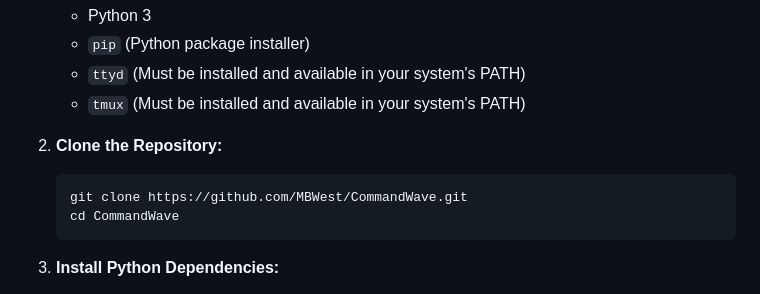
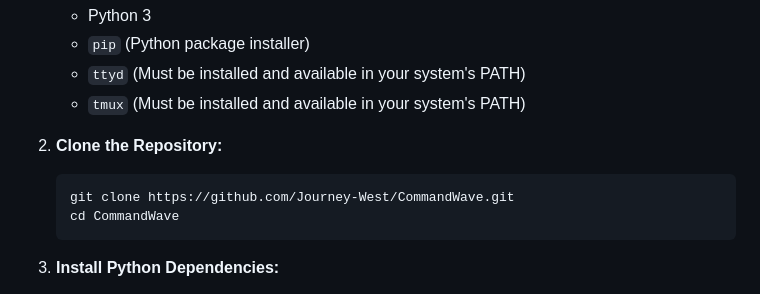
Before and after one commit to MBWest/CommandWave, a Markdown page: README.md, the part around the change. Rendered like a GitHub page.

````diff
--- a/README.md
+++ b/README.md
@@ -39,7 +39,7 @@ Command Wave is a web-based interface designed to manage, filter, and execute co
 
 2.  **Clone the Repository:**
     ```bash
-    git clone https://github.com/MBWest/CommandWave.git
+    git clone https://github.com/Journey-West/CommandWave.git
     cd CommandWave
     ```
 
````
